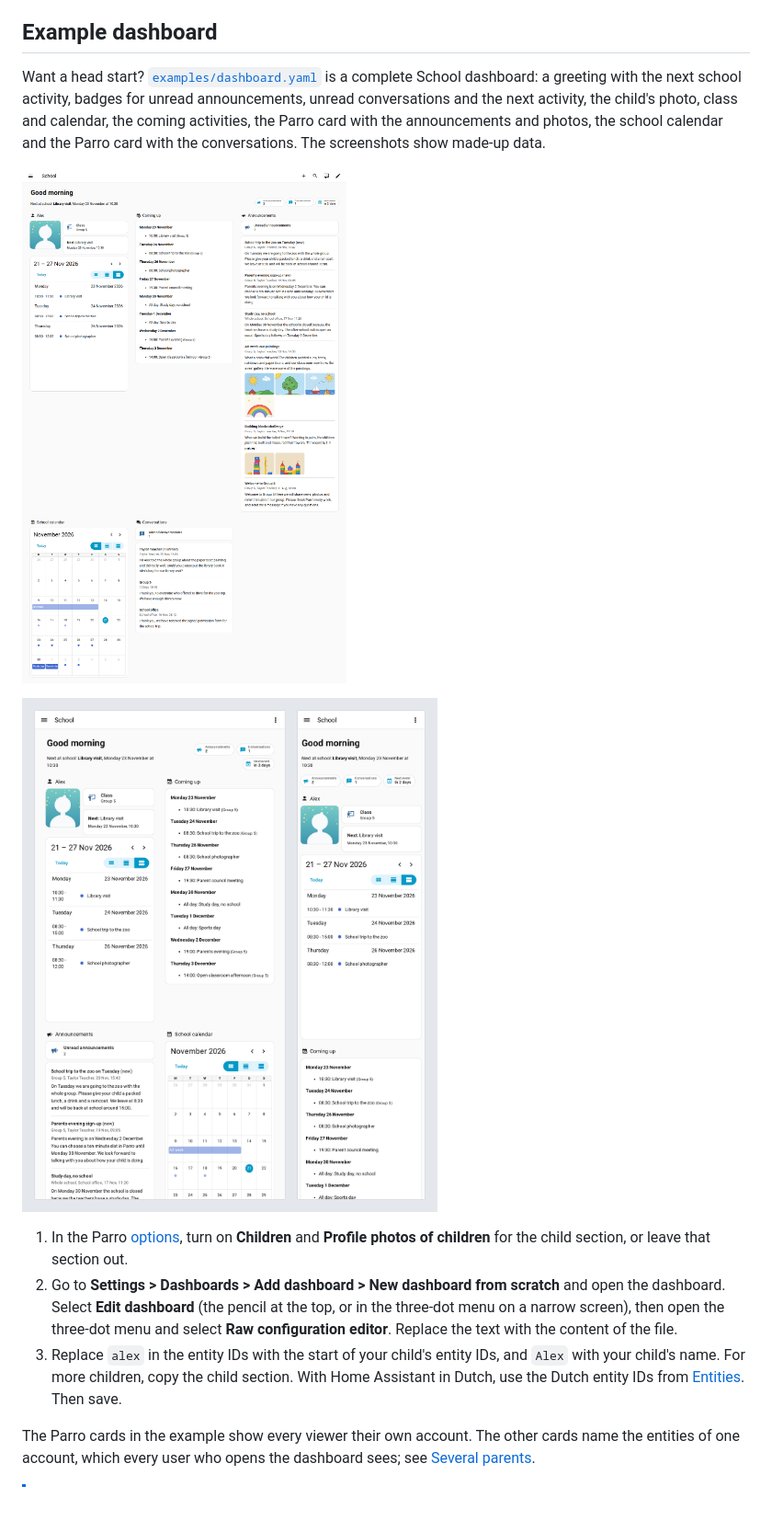
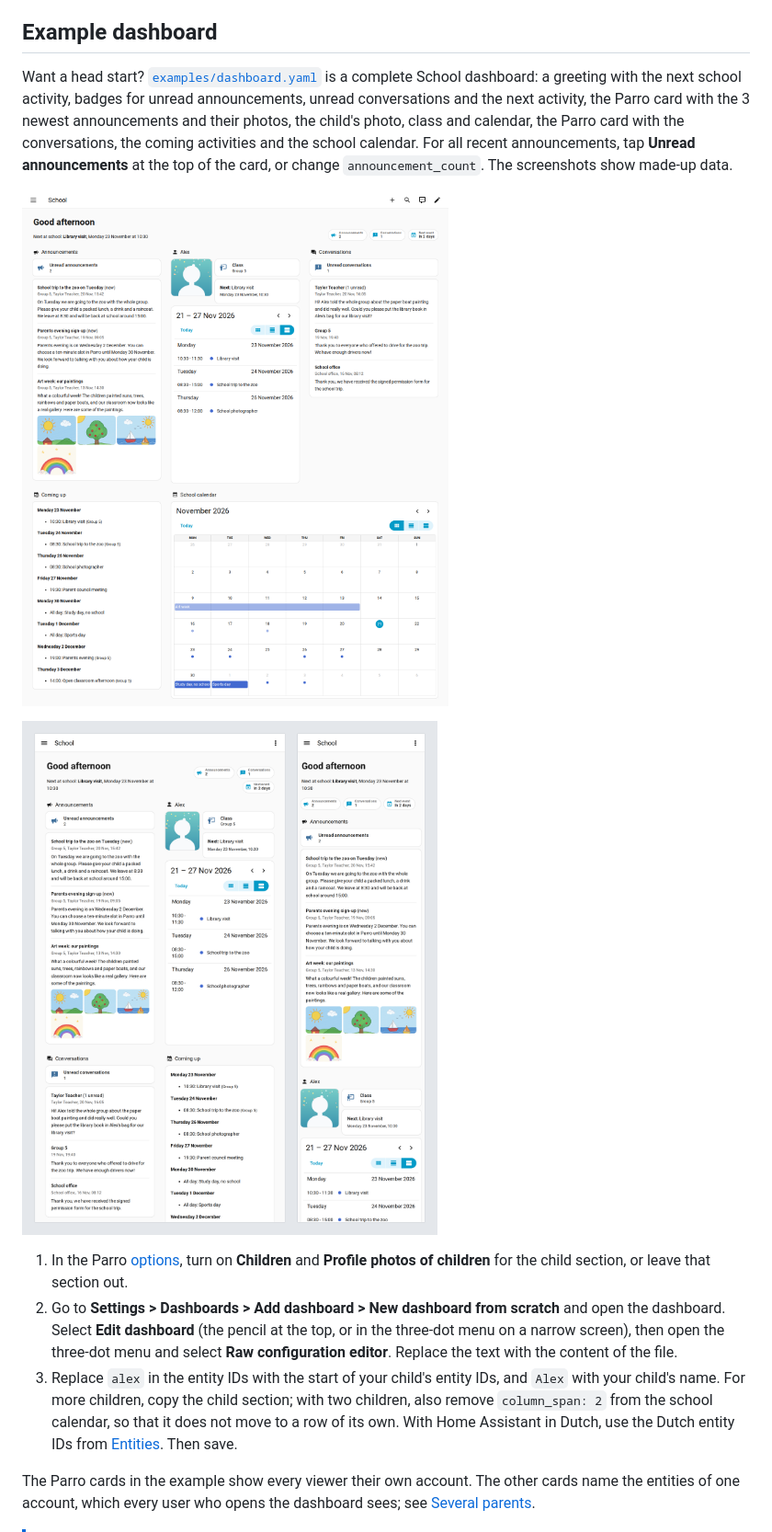
Before and after one commit to Paulus1337/Parro-HA, a Markdown page: README.md, the part around the change. Shown at 92% size. Rendered like a GitHub page; pictures changed too: examples/dashboard-laptop.png, examples/dashboard-tablet-phone.png; blank space fills up the shorter version.

Commit message:
Example dashboard that looks tidy on a laptop: the 3 newest announcements first, the conversations beside them and a wide school calendar

```diff
--- a/README.md
+++ b/README.md
@@ -139,7 +139,7 @@ The pop-up shows what Home Assistant already has: it asks the Parro service noth
 
 ## Example dashboard
 
-Want a head start? [`examples/dashboard.yaml`](examples/dashboard.yaml) is a complete School dashboard: a greeting with the next school activity, badges for unread announcements, unread conversations and the next activity, the child's photo, class and calendar, the coming activities, the Parro card with the announcements and photos, the school calendar and the Parro card with the conversations. The screenshots show made-up data.
+Want a head start? [`examples/dashboard.yaml`](examples/dashboard.yaml) is a complete School dashboard: a greeting with the next school activity, badges for unread announcements, unread conversations and the next activity, the Parro card with the 3 newest announcements and their photos, the child's photo, class and calendar, the Parro card with the conversations, the coming activities and the school calendar. For all recent announcements, tap **Unread announcements** at the top of the card, or change `announcement_count`. The screenshots show made-up data.
 
 ![The example dashboard on a laptop](examples/dashboard-laptop.png)
 
@@ -147,7 +147,7 @@ Want a head start? [`examples/dashboard.yaml`](examples/dashboard.yaml) is a com
 
 1. In the Parro [options](#options), turn on **Children** and **Profile photos of children** for the child section, or leave that section out.
 2. Go to **Settings > Dashboards > Add dashboard > New dashboard from scratch** and open the dashboard. Select **Edit dashboard** (the pencil at the top, or in the three-dot menu on a narrow screen), then open the three-dot menu and select **Raw configuration editor**. Replace the text with the content of the file.
-3. Replace `alex` in the entity IDs with the start of your child's entity IDs, and `Alex` with your child's name. For more children, copy the child section. With Home Assistant in Dutch, use the Dutch entity IDs from [Entities](#entities). Then save.
+3. Replace `alex` in the entity IDs with the start of your child's entity IDs, and `Alex` with your child's name. For more children, copy the child section; with two children, also remove `column_span: 2` from the school calendar, so that it does not move to a row of its own. With Home Assistant in Dutch, use the Dutch entity IDs from [Entities](#entities). Then save.
 
 The Parro cards in the example show every viewer their own account. The other cards name the entities of one account, which every user who opens the dashboard sees; see [Several parents](#several-parents).
 
```
Also changed, not shown: 1 other file.
